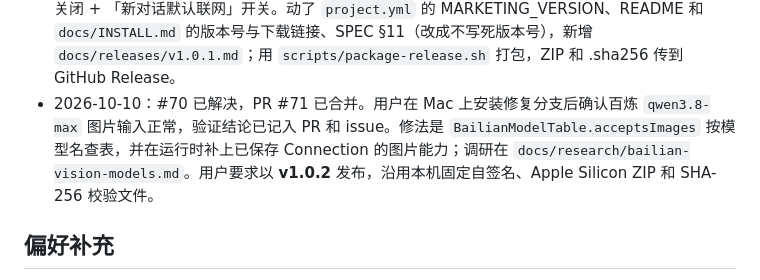
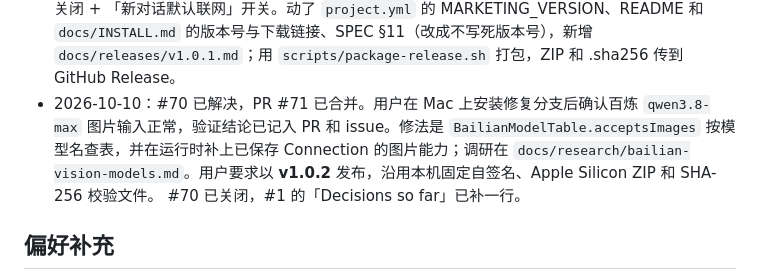
Before and after one commit to linem7/Chatbot, a Markdown page: MEMORY.md, the part around the change. GitHub-like rendering.

Commit message:
MEMORY.md：#70 已记入 #1
Co-Authored-By: Claude Opus 5.5 <noreply@anthropic.com>

```diff
--- a/MEMORY.md
+++ b/MEMORY.md
@@ -61,7 +61,7 @@
 - 2026-10-10：本地 `main` 已跟到 `27bca41`（「发布 v1.0.0：安装包脚本与安装指引」，另一个会话推的：新增 `docs/INSTALL.md`、`docs/releases/v1.0.0.md`、`scripts/package-release.sh`，版本号改成 1.0.0，并把「v1 只自用、不发 Release」的决定改成发布给朋友手动安装）。
 - 2026-10-10：#68（Web Search 默认关闭）完成，PR #69 已合（用户真机测过）。决策（用户已确认）：每个新 Conversation 都从关开始、不记住上一次；Settings › General 加「新对话默认联网」开关（默认关）。
 - 2026-10-10：发布 **v1.0.1**（版本号由用户指定）。相对 v1.0.0 只有 #68 一项改动：联网搜索默认关闭 + 「新对话默认联网」开关。动了 `project.yml` 的 MARKETING_VERSION、README 和 `docs/INSTALL.md` 的版本号与下载链接、SPEC §11（改成不写死版本号），新增 `docs/releases/v1.0.1.md`；用 `scripts/package-release.sh` 打包，ZIP 和 .sha256 传到 GitHub Release。
-- 2026-10-10：#70 已解决，PR #71 已合并。用户在 Mac 上安装修复分支后确认百炼 `qwen3.8-max` 图片输入正常，验证结论已记入 PR 和 issue。修法是 `BailianModelTable.acceptsImages` 按模型名查表，并在运行时补上已保存 Connection 的图片能力；调研在 `docs/research/bailian-vision-models.md`。用户要求以 **v1.0.2** 发布，沿用本机固定自签名、Apple Silicon ZIP 和 SHA-256 校验文件。
+- 2026-10-10：#70 已解决，PR #71 已合并。用户在 Mac 上安装修复分支后确认百炼 `qwen3.8-max` 图片输入正常，验证结论已记入 PR 和 issue。修法是 `BailianModelTable.acceptsImages` 按模型名查表，并在运行时补上已保存 Connection 的图片能力；调研在 `docs/research/bailian-vision-models.md`。用户要求以 **v1.0.2** 发布，沿用本机固定自签名、Apple Silicon ZIP 和 SHA-256 校验文件。 #70 已关闭，#1 的「Decisions so far」已补一行。
 
 ## 偏好补充
 
```
